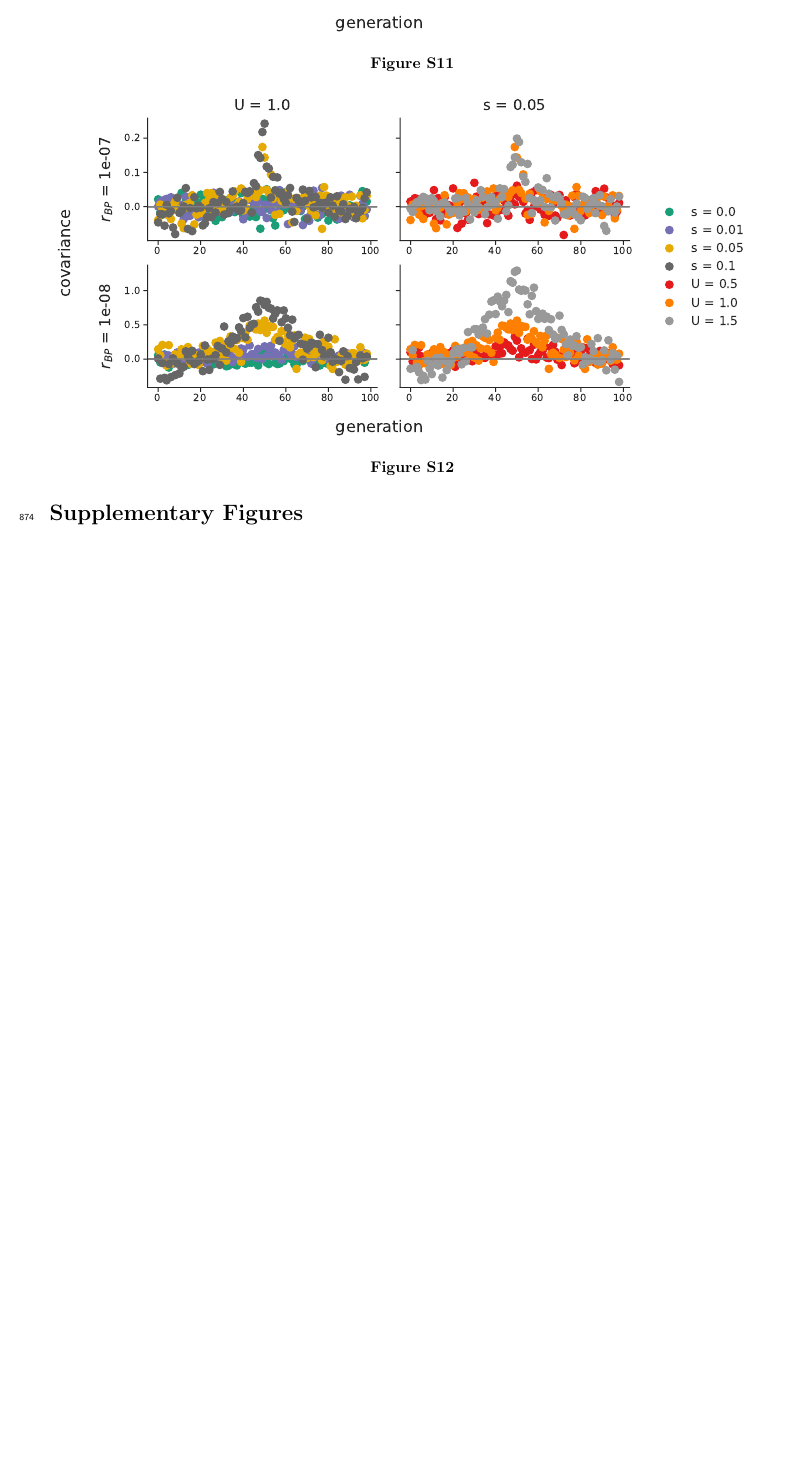
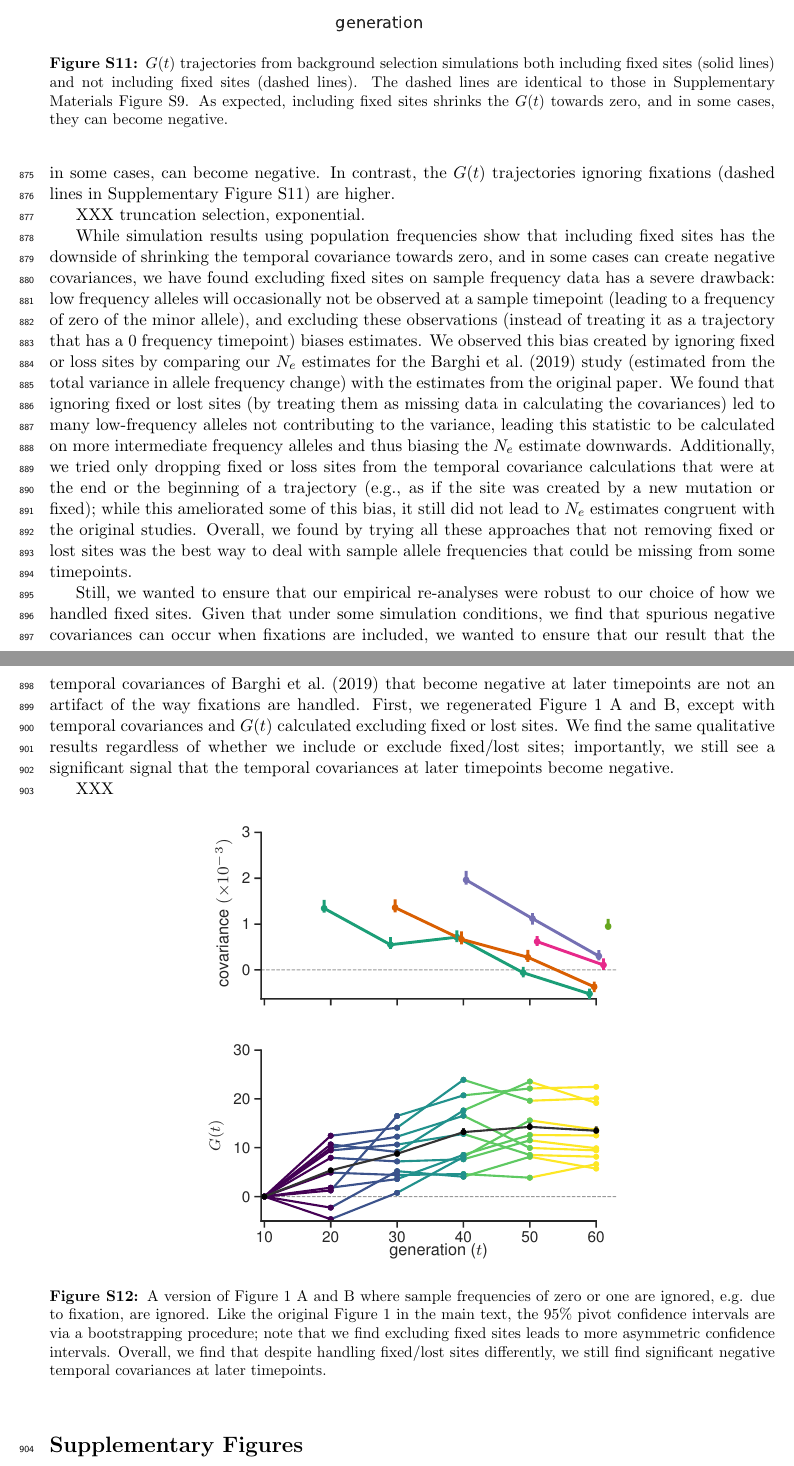
Before and after one commit to vsbuffalo/cvtk, a LaTeX paper (manuscript/manuscript.tex): part of page 33 of 41 before the commit and two parts of pages 33 and 34 of 42 after it, the two joined at a grey line, cut so that both start at the same text, the shorter picture padded with empty space. Compiled offline with pdfLaTeX.

Commit message:
updated figures, ms

```diff
--- a/manuscript/manuscript.tex
+++ b/manuscript/manuscript.tex
@@ -1688,3 +1690,17 @@ paper.
+\begin{figure}[!ht]
+  \centering
+  \includegraphics[width=\textwidth]{figures/fig-bgs-G-with-fixations.pdf}
+
+  \caption{$G(t)$ trajectories from background selection simulations both
+  including fixed sites (solid lines) and not including fixed sites (dashed
+lines). The dashed lines are identical to those in Supplementary Materials
+Figure \ref{suppfig:supp-bgs-g}. As expected, including fixed sites shrinks the
+$G(t)$ towards zero, and in some cases, they can become negative.}
+
+  \label{suppfig:supp-bgs-g-fix}
+\end{figure}
+
+
 
 Temporal covariances (and related statistics like convergence correlations,
 $G(t)$, etc.) are calculated on allele frequency changes, $\Delta p_t$; when an
@@ -1708,17 +1711,0 @@ sites are rapidly lost or fixed, this can result in negative covariances.
-\begin{figure}[!ht]
-  \centering
-  \includegraphics[width=\textwidth]{figures/fig-bgs-G-with-fixations.pdf}
-
-  \caption{}
-
-  \label{suppfig:supp-bgs-g-fix}
-\end{figure}
-
-
-\begin{figure}[!ht]
-  \centering
-  \includegraphics[width=\textwidth]{figures/fig-bgs-covars-with-fixations.pdf}
-
-  \caption{}
-
-  \label{suppfig:supp-bgs-covs}
@@ -1725,3 +1721,59 @@ sites are rapidly lost or fixed, this can result in negative covariances.
+calculated including fixed sites are shrunk towards zero, and in some cases,
+can become negative. In contrast, the $G(t)$ trajectories ignoring fixations
+(dashed lines in Supplementary Figure \ref{suppfig:supp-bgs-g-fix}) are higher.
+
+XXX truncation selection, exponential.
+
+
+While simulation results using population frequencies show that including fixed
+sites has the downside of shrinking the temporal covariance towards zero, and
+in some cases can create negative covariances, we have found excluding fixed
+sites on sample frequency data has a severe drawback: low frequency alleles
+will occasionally not be observed at a sample timepoint (leading to a frequency
+of zero of the minor allele), and excluding these observations (instead of
+treating it as a trajectory that has a 0 frequency timepoint) biases estimates.
+We observed this bias created by ignoring fixed or loss sites by comparing our
+$N_e$ estimates for the \textcite{Barghi2019-qy} study (estimated from the
+total variance in allele frequency change) with the estimates from the original
+paper. We found that ignoring fixed or lost sites (by treating them as missing
+data in calculating the covariances) led to many low-frequency alleles not
+contributing to the variance, leading this statistic to be calculated on more
+intermediate frequency alleles and thus biasing the $N_e$ estimate downwards.
+Additionally, we tried only dropping fixed or loss sites from the temporal
+covariance calculations that were at the end or the beginning of a trajectory
+(e.g., as if the site was created by a new mutation or fixed); while this
+ameliorated some of this bias, it still did not lead to $N_e$ estimates
+congruent with the original studies. Overall, we found by trying all these
+approaches that not removing fixed or lost sites was the best way to deal with
+sample allele frequencies that could be missing from some timepoints.
+
+Still, we wanted to ensure that our empirical re-analyses were robust to our
+choice of how we handled fixed sites. Given that under some simulation
+conditions, we find that spurious negative covariances can occur when fixations
+are included, we wanted to ensure that our result that the temporal covariances
+of \textcite{Barghi2019-qy} that become negative at later timepoints are not an
+artifact of the way fixations are handled. First, we regenerated Figure 1 A and
+B, except with temporal covariances and $G(t)$ calculated excluding fixed or
+lost sites. We find the same qualitative results regardless of whether we
+include or exclude fixed/lost sites; importantly, we still see a significant
+signal that the temporal covariances at later timepoints become negative.
+
+XXX
+
+
+\begin{figure}[!ht]
+  \centering
+  \includegraphics[width=0.6\textwidth]{figures/figure-1-G-covs-nofix.pdf}
+
+  \caption{A version of Figure 1 A and B where sample frequencies of zero or
+    one are ignored, e.g. due to fixation, are ignored. Like the original
+    Figure 1 in the main text, the 95\% pivot confidence intervals are via a
+    bootstrapping procedure; note that we find excluding fixed sites leads to
+  more asymmetric confidence intervals. Overall, we find that despite handling
+fixed/lost sites differently, we still find significant negative temporal
+covariances at later timepoints.}
+
+  \label{suppfig:supp-fig-1-nofix}
 \end{figure}
 
 
```
Also changed, not shown: manuscript/figures/fig-bgs-G-with-fixations.pdf, manuscript/figures/fig-bgs-convergence-correlation.pdf (added), manuscript/figures/figure-3-hists-b-without-fixations.pdf (added), manuscript/manuscript.pdf, notebooks/plots/Makefile, manuscript/manuscript.tex (31 more changed lines).
